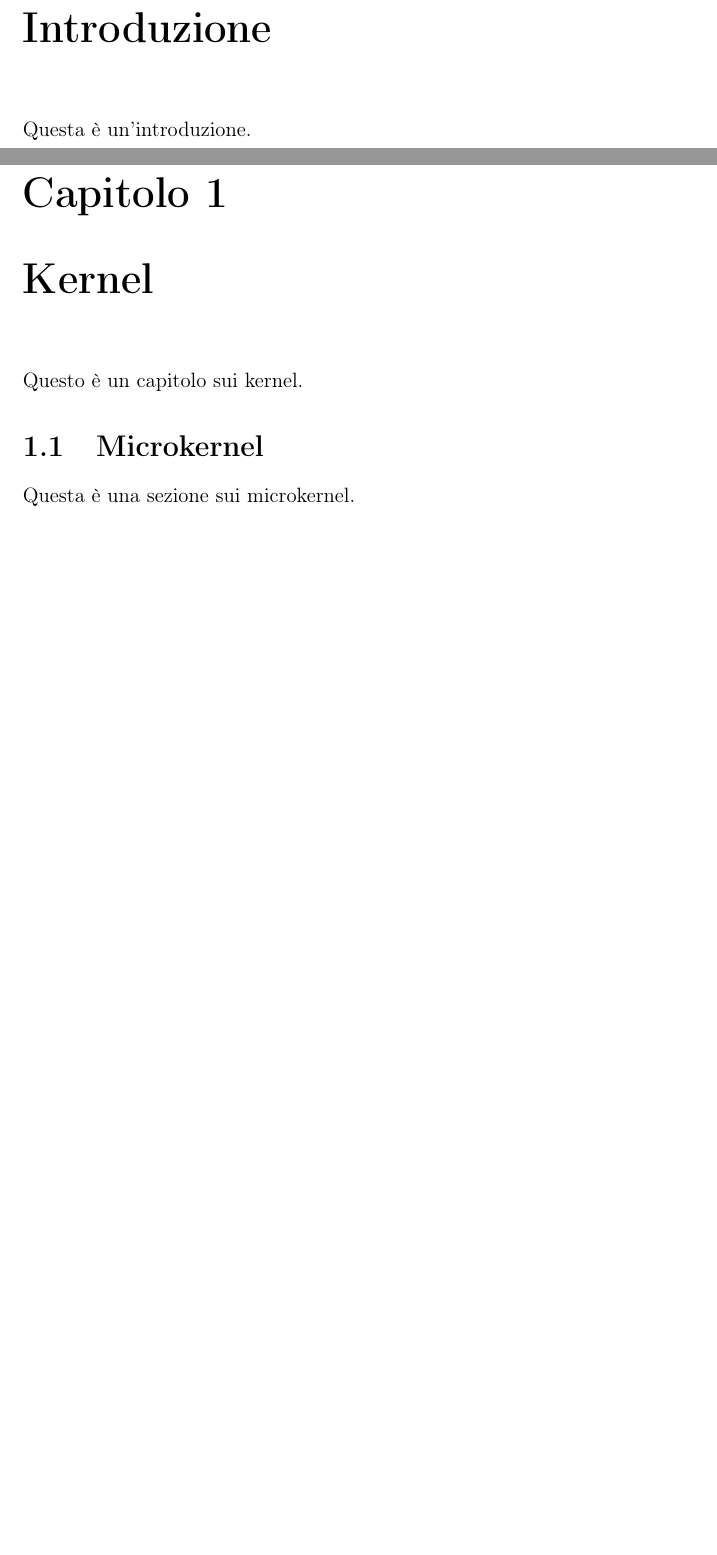
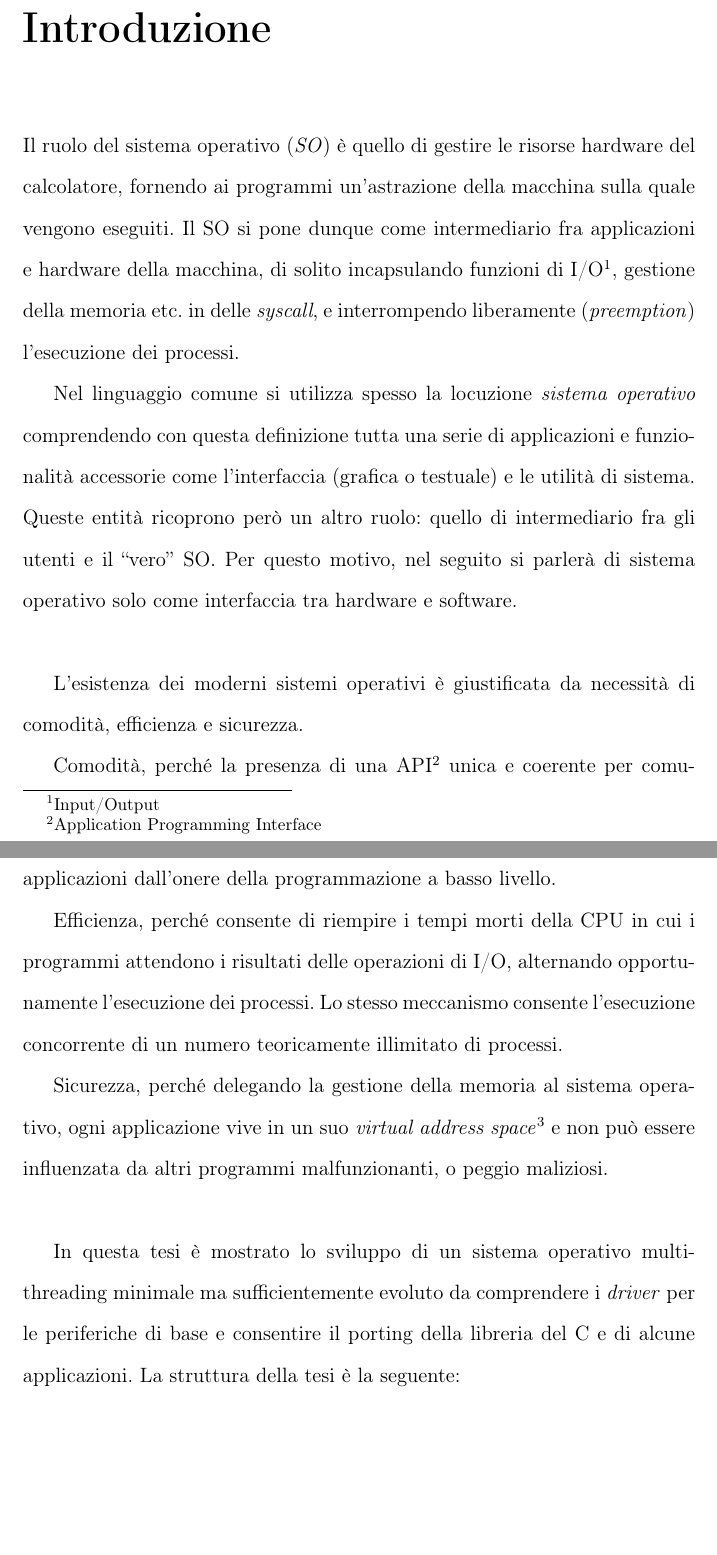
Before and after one commit to AndreaOrru/Tesi, a LaTeX document (Tesi.tex): two parts of pages 4 and 5 of 6 before the commit and two parts of pages 4 and 5 of 9 after it, joined at a grey line, cut at the place of the change, the shorter picture padded with empty space. Compiled offline with pdfLaTeX.

Commit message:
Finalmente qualcosa...

```diff
--- a/Tesi.tex
+++ b/Tesi.tex
@@ -1,9 +1,14 @@
 % Preambolo
 \documentclass[12pt,a4paper]{report}
+
 \usepackage[utf8]{inputenc}
 \usepackage[T1]{fontenc}
 \usepackage[english,italian]{babel}
 \usepackage[norules]{frontespizio}
+\usepackage{url}
+\usepackage{setspace}
+
+\newcommand{\vir}[1]{``#1''}
 
 % Documento
 \begin{document}
@@ -40,11 +46,32 @@
 % Introduzione
 \chapter*{Introduzione}
 \addcontentsline{toc}{chapter}{Introduzione}
-	Questa è un'introduzione.
+	Il ruolo del sistema operativo (\emph{SO}) è quello di gestire le risorse hardware del calcolatore, fornendo ai programmi
+	un'astrazione della macchina sulla quale vengono eseguiti. Il SO si pone dunque come intermediario fra applicazioni e
+	hardware della macchina, di solito incapsulando funzioni di I/O\footnote{Input/Output}, gestione della memoria etc.
+	in delle \emph{syscall}, e interrompendo liberamente (\emph{preemption}) l'esecuzione dei processi.
+
+	Nel linguaggio comune si utilizza spesso la locuzione \emph{sistema operativo} comprendendo con questa definizione tutta
+	una serie di applicazioni e funzionalità accessorie come l'interfaccia (grafica o testuale) e le utilità di sistema.
+	Queste entità ricoprono però un altro ruolo: quello di intermediario fra gli utenti e il \vir{vero} SO.
+	Per questo motivo, nel seguito si parlerà di sistema operativo solo come interfaccia tra hardware e software.\\
+
+	L'esistenza dei moderni sistemi operativi è giustificata da necessità di comodità, efficienza e sicurezza.
+
+	Comodità, perché la presenza di una API\footnote{Application Programming Interface} unica e coerente per comunicare con
+	la grande varietà di hardware esistente libera lo sviluppatore di applicazioni dall'onere della programmazione a basso livello.
+
+	Efficienza, perché consente di riempire i tempi morti della CPU in cui i programmi attendono i risultati delle operazioni di I/O,
+	alternando opportunamente l'esecuzione dei processi. Lo stesso meccanismo consente l'esecuzione concorrente di un
+	numero teoricamente illimitato di processi.
+
+	Sicurezza, perché delegando la gestione della memoria al sistema operativo, ogni applicazione vive in un suo
+	\emph{virtual address space}\footnote{Spazio di indirizzamento virtuale. Ogni processo vede la memoria come se fosse
+	l'unico processo in esecuzione.} e non può essere influenzata da altri programmi malfunzionanti, o peggio maliziosi.\\
+
+	In questa tesi è mostrato lo sviluppo di un sistema operativo multi-threading minimale ma sufficientemente evoluto
+	da comprendere i \emph{driver} per le periferiche di base e consentire il porting della libreria del C e di alcune applicazioni.
+	La struttura della tesi è la seguente:
 
 
 % Capitoli
-\chapter{Kernel}
-	Questo è un capitolo sui kernel.
-	\section{Microkernel}
-		Questa è una sezione sui microkernel.
```
Also changed, not shown: Tesi.tex (43 more changed lines).
